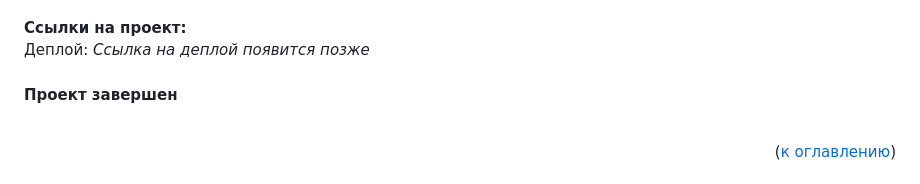
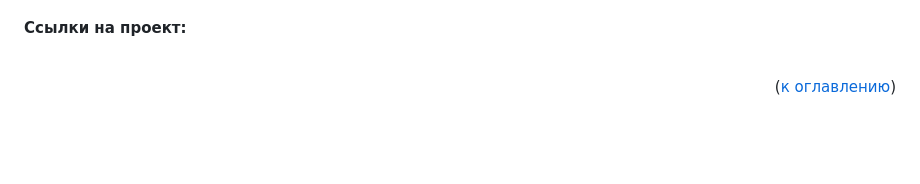
Before and after one commit to Mamguk/Diplom, a Markdown page: README.md, the part around the change. Rendered like a GitHub page; blank space fills up the shorter version.

```diff
--- a/README.md
+++ b/README.md
@@ -25,9 +25,6 @@
 <br>
 <b>Ссылки на проект:</b>
 <br>
-Деплой: <i>Ссылка на деплой появится позже</i>
-<br>
-<h4><b>Проект завершен</b></h4>
 <br>
 
 <div align="right">(<a href="#summary">к оглавлению</a>)</div>
```
